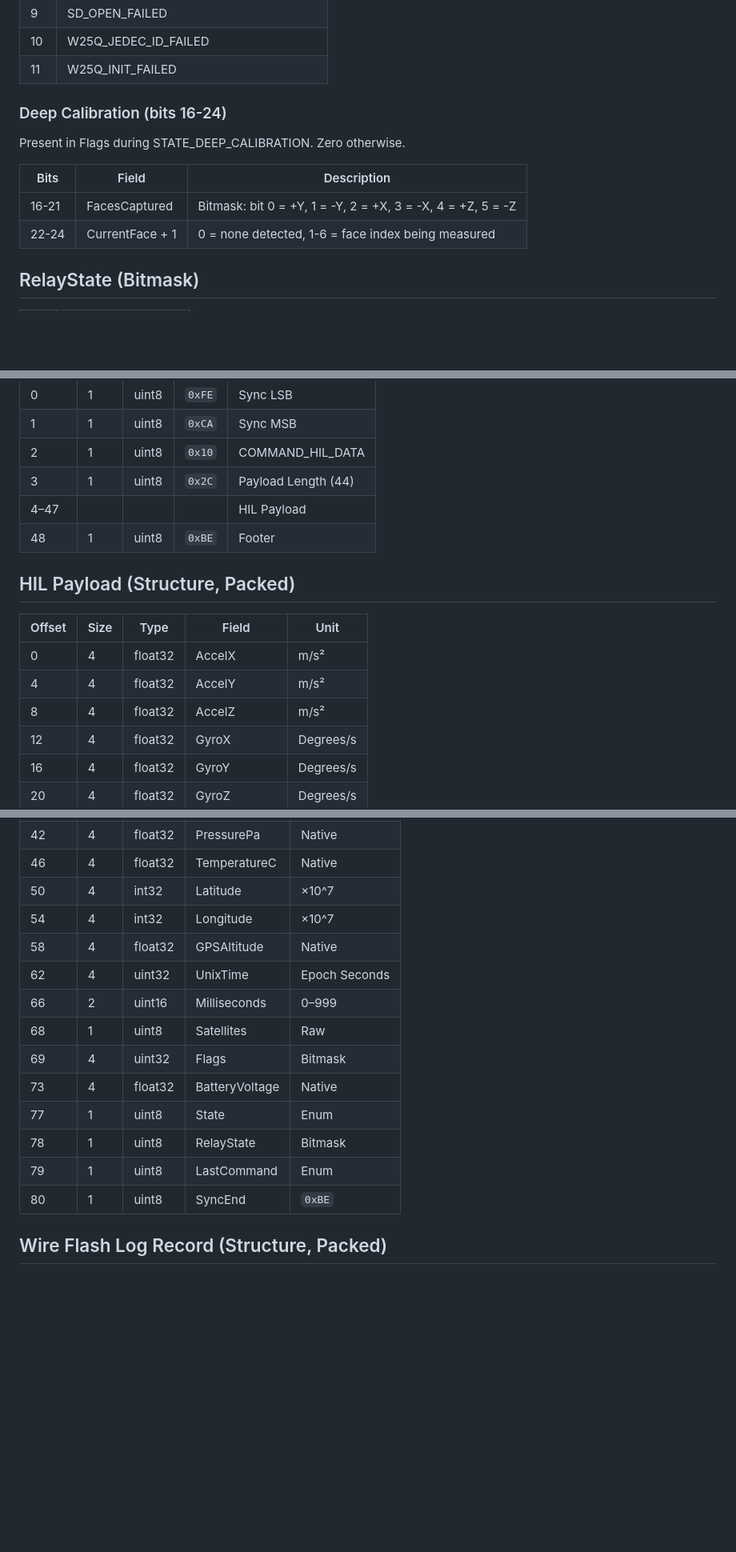
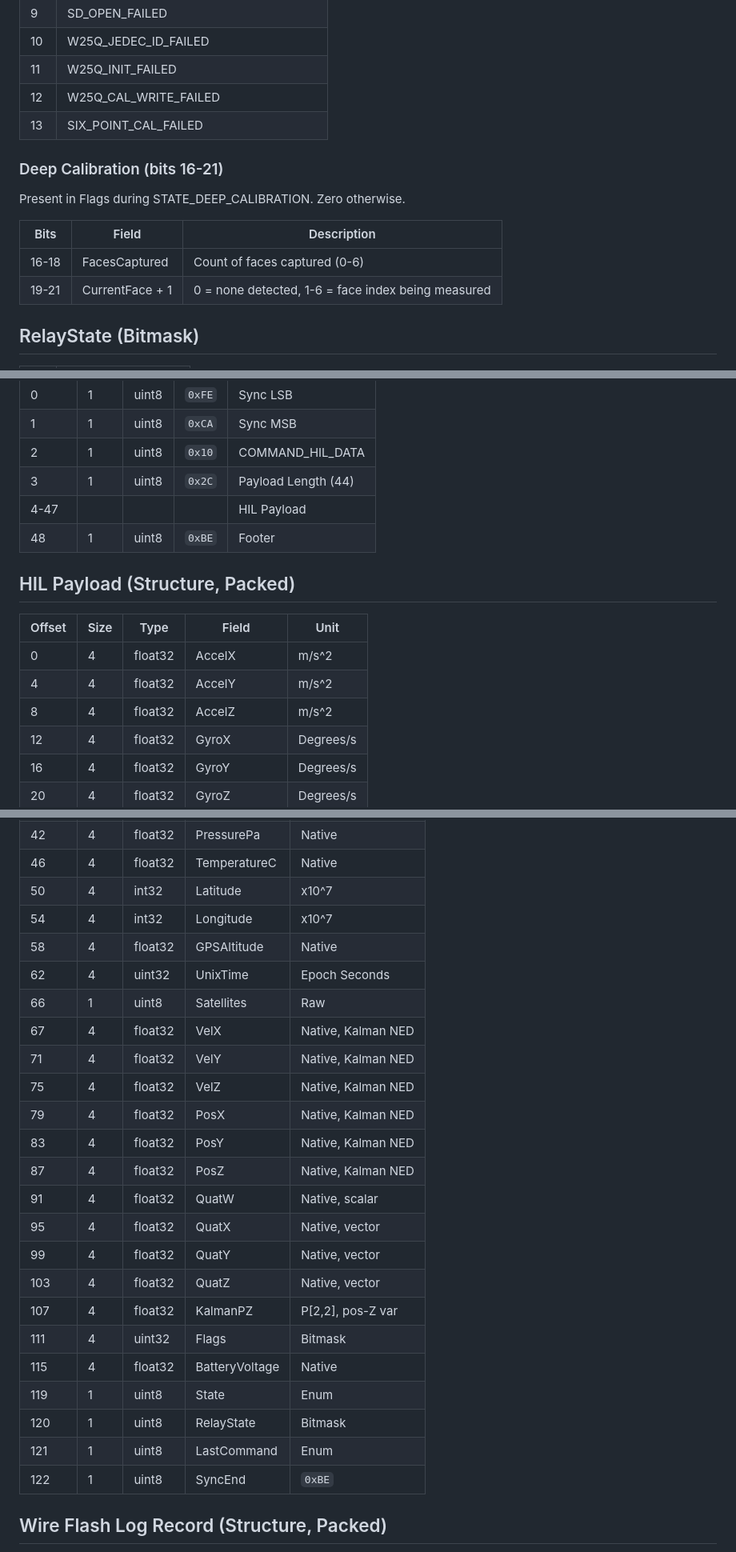
Before and after one commit to CoheterosUS/coheteros-telemetry, a Markdown page: PROTOCOL.md, 3 parts joined by grey strips. Shown at 80% size. Drawn GitHub-style; blank space fills up the shorter version.

```diff
--- a/PROTOCOL.md
+++ b/PROTOCOL.md
@@ -64,15 +65,17 @@ Any agent that reads this file should not assume that any information is correct
 | 9   | SD_OPEN_FAILED                    |
 | 10  | W25Q_JEDEC_ID_FAILED              |
 | 11  | W25Q_INIT_FAILED                  |
+| 12  | W25Q_CAL_WRITE_FAILED             |
+| 13  | SIX_POINT_CAL_FAILED              |
 
-### Deep Calibration (bits 16-24)
+### Deep Calibration (bits 16-21)
 
 Present in Flags during STATE_DEEP_CALIBRATION. Zero otherwise.
 
 | Bits  | Field              | Description                                         |
 |-------|--------------------|-----------------------------------------------------|
-| 16-21 | FacesCaptured      | Bitmask: bit 0 = +Y, 1 = -Y, 2 = +X, 3 = -X, 4 = +Z, 5 = -Z |
-| 22-24 | CurrentFace + 1    | 0 = none detected, 1-6 = face index being measured  |
+| 16-18 | FacesCaptured      | Count of faces captured (0-6)                       |
+| 19-21 | CurrentFace + 1    | 0 = none detected, 1-6 = face index being measured  |
 
 ## RelayState (Bitmask)
 
@@ -173,16 +209,16 @@ Command `0x10` (COMMAND_HIL_DATA). Received over UART from external device (Lapt
 | 1      | 1    | uint8  | `0xCA` | Sync MSB             |
 | 2      | 1    | uint8  | `0x10` | COMMAND_HIL_DATA     |
 | 3      | 1    | uint8  | `0x2C` | Payload Length (44)  |
-| 4–47   |      |        |        | HIL Payload          |
+| 4-47   |      |        |        | HIL Payload          |
 | 48     | 1    | uint8  | `0xBE` | Footer               |
 
 ## HIL Payload (Structure, Packed)
 
 | Offset | Size | Type    | Field        | Unit       |
 |--------|------|---------|--------------|------------|
-| 0      | 4    | float32 | AccelX       | m/s²       |
-| 4      | 4    | float32 | AccelY       | m/s²       |
-| 8      | 4    | float32 | AccelZ       | m/s²       |
+| 0      | 4    | float32 | AccelX       | m/s^2      |
+| 4      | 4    | float32 | AccelY       | m/s^2      |
+| 8      | 4    | float32 | AccelZ       | m/s^2      |
 | 12     | 4    | float32 | GyroX        | Degrees/s  |
 | 16     | 4    | float32 | GyroY        | Degrees/s  |
 | 20     | 4    | float32 | GyroZ        | Degrees/s  |
@@ -236,18 +276,28 @@ Command `0x10` (COMMAND_HIL_DATA). Received over UART from external device (Lapt
 | 38     | 4    | float32 | MagZ           | Native               |
 | 42     | 4    | float32 | PressurePa     | Native               |
 | 46     | 4    | float32 | TemperatureC   | Native               |
-| 50     | 4    | int32   | Latitude       | ×10^7                |
-| 54     | 4    | int32   | Longitude      | ×10^7                |
+| 50     | 4    | int32   | Latitude       | x10^7                |
+| 54     | 4    | int32   | Longitude      | x10^7                |
 | 58     | 4    | float32 | GPSAltitude    | Native               |
 | 62     | 4    | uint32  | UnixTime       | Epoch Seconds        |
-| 66     | 2    | uint16  | Milliseconds   | 0–999                |
-| 68     | 1    | uint8   | Satellites     | Raw                  |
-| 69     | 4    | uint32  | Flags          | Bitmask              |
-| 73     | 4    | float32 | BatteryVoltage | Native               |
-| 77     | 1    | uint8   | State          | Enum                 |
-| 78     | 1    | uint8   | RelayState     | Bitmask              |
-| 79     | 1    | uint8   | LastCommand    | Enum                 |
-| 80     | 1    | uint8   | SyncEnd        | `0xBE`               |
+| 66     | 1    | uint8   | Satellites     | Raw                  |
+| 67     | 4    | float32 | VelX           | Native, Kalman NED   |
+| 71     | 4    | float32 | VelY           | Native, Kalman NED   |
+| 75     | 4    | float32 | VelZ           | Native, Kalman NED   |
+| 79     | 4    | float32 | PosX           | Native, Kalman NED   |
+| 83     | 4    | float32 | PosY           | Native, Kalman NED   |
+| 87     | 4    | float32 | PosZ           | Native, Kalman NED   |
+| 91     | 4    | float32 | QuatW          | Native, scalar       |
+| 95     | 4    | float32 | QuatX          | Native, vector       |
+| 99     | 4    | float32 | QuatY          | Native, vector       |
+| 103    | 4    | float32 | QuatZ          | Native, vector       |
+| 107    | 4    | float32 | KalmanPZ       | P[2,2], pos-Z var    |
+| 111    | 4    | uint32  | Flags          | Bitmask              |
+| 115    | 4    | float32 | BatteryVoltage | Native               |
+| 119    | 1    | uint8   | State          | Enum                 |
+| 120    | 1    | uint8   | RelayState     | Bitmask              |
+| 121    | 1    | uint8   | LastCommand    | Enum                 |
+| 122    | 1    | uint8   | SyncEnd        | `0xBE`               |
 
 ## Wire Flash Log Record (Structure, Packed)
 
```
Also changed, not shown: other parts of PROTOCOL.md (+101 -63 lines).
